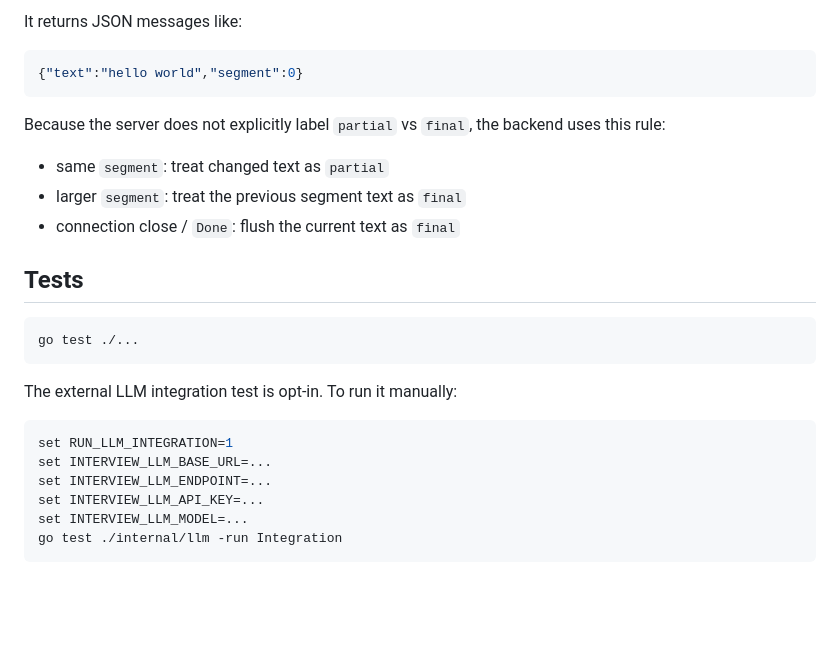
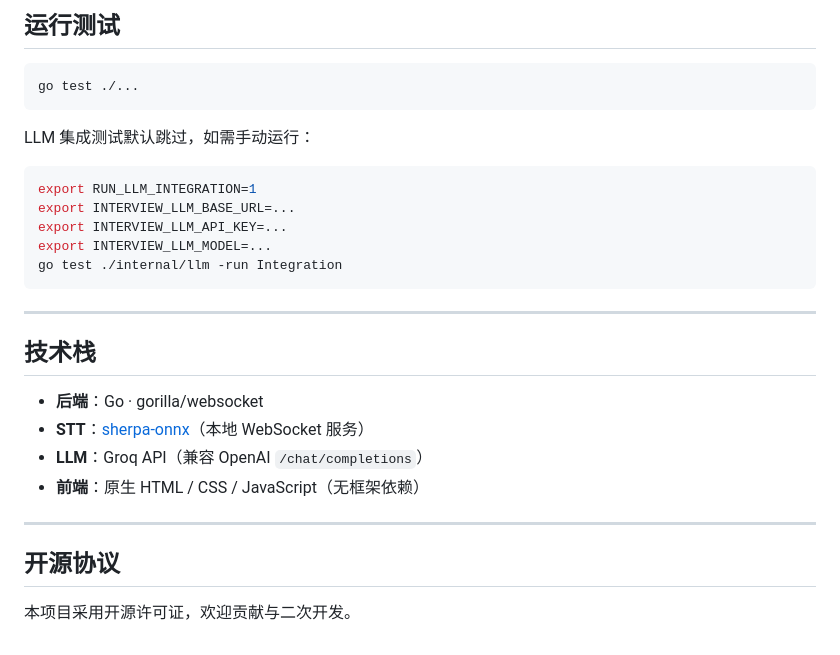
Before and after one commit to OmnAILab/OpenInterview, a Markdown page: README.md, the part around one of its changes. Drawn GitHub-style; blank space fills up the shorter version.

````diff
--- a/README.md
+++ b/README.md
@@ -91,29 +151,31 @@ The sherpa server you are using accepts:
 
-It returns JSON messages like:
-
-```json
-{"text":"hello world","segment":0}
-```
-
-Because the server does not explicitly label `partial` vs `final`, the backend uses this rule:
-
-- same `segment`: treat changed text as `partial`
-- larger `segment`: treat the previous segment text as `final`
-- connection close / `Done`: flush the current text as `final`
-
-## Tests
+## 运行测试
 
 ```bash
 go test ./...
 ```
 
-The external LLM integration test is opt-in. To run it manually:
+LLM 集成测试默认跳过，如需手动运行：
 
 ```bash
-set RUN_LLM_INTEGRATION=1
-set INTERVIEW_LLM_BASE_URL=...
-set INTERVIEW_LLM_ENDPOINT=...
-set INTERVIEW_LLM_API_KEY=...
-set INTERVIEW_LLM_MODEL=...
+export RUN_LLM_INTEGRATION=1
+export INTERVIEW_LLM_BASE_URL=...
+export INTERVIEW_LLM_API_KEY=...
+export INTERVIEW_LLM_MODEL=...
 go test ./internal/llm -run Integration
 ```
+
+---
+
+## 技术栈
+
+- **后端**：Go · gorilla/websocket
+- **STT**：[sherpa-onnx](https://github.com/k2-fsa/sherpa-onnx)（本地 WebSocket 服务）
+- **LLM**：Groq API（兼容 OpenAI `/chat/completions`）
+- **前端**：原生 HTML / CSS / JavaScript（无框架依赖）
+
+---
+
+## 开源协议
+
+本项目采用开源许可证，欢迎贡献与二次开发。
````
Also changed, not shown: other parts of README.md (+118 -58 lines).
